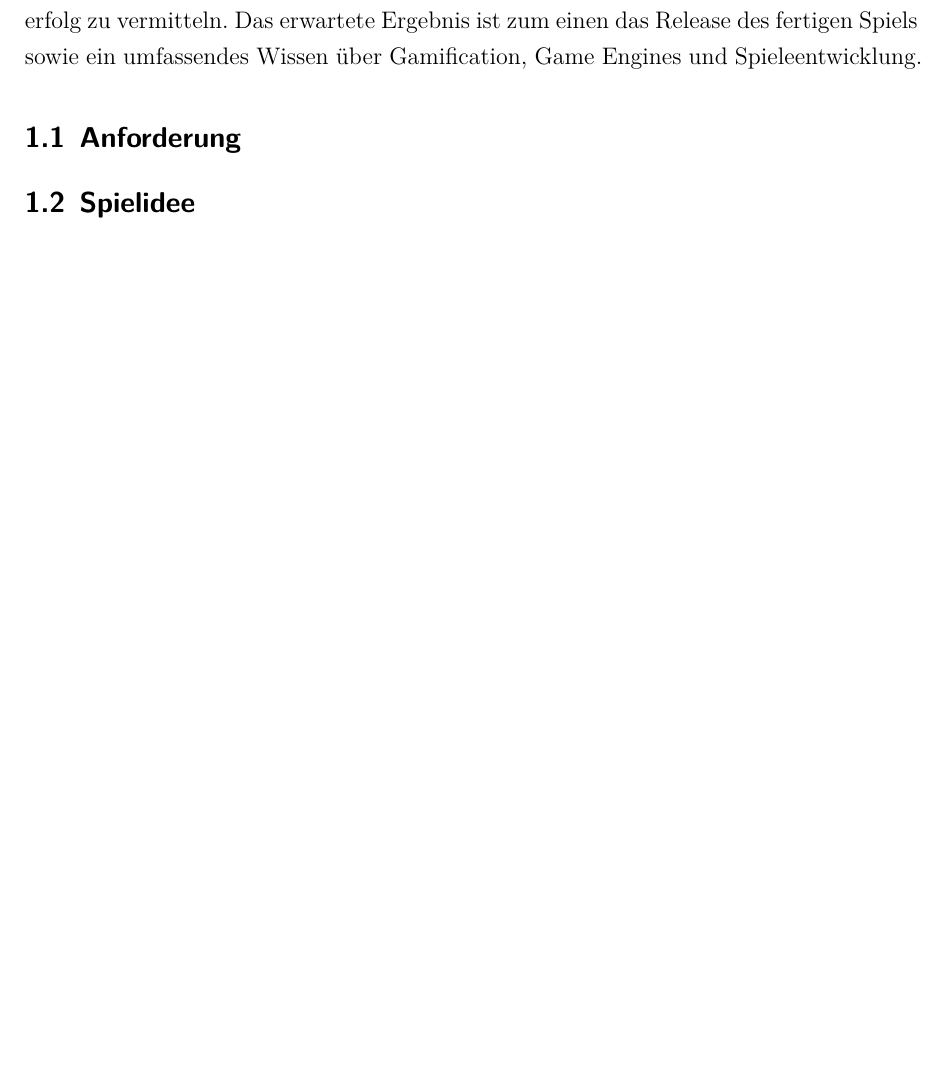
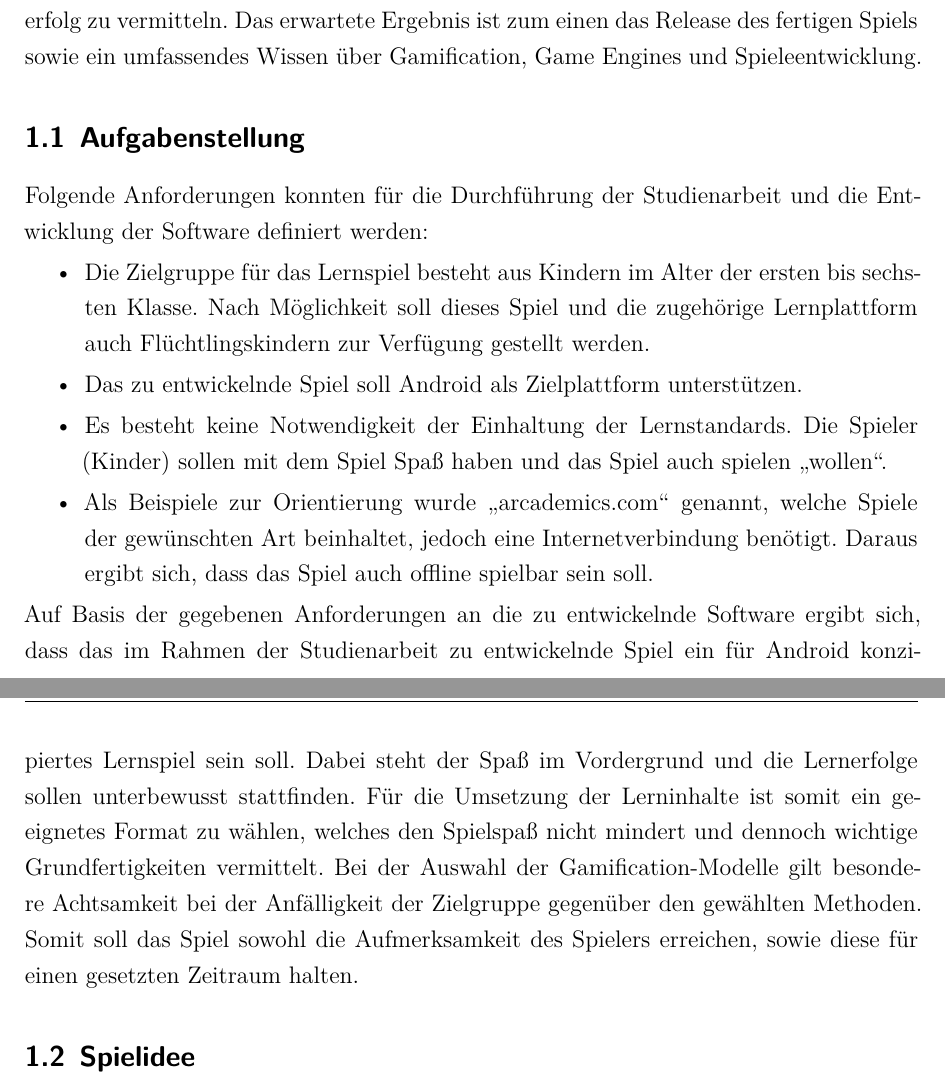
Before and after one commit to dhbwse/the-project, a LaTeX document (dokumentation/dokumentation.tex, which reads dokumentation/einleitung.tex): part of page 5 of 7 before the commit and two parts of pages 5 and 6 of 8 after it, the two joined at a grey line, cut so that both start at the same text, the shorter picture padded with empty space. Compiled offline with XeLaTeX; an older LaTeX class or package is replaced by its successor.

Commit message:
aufgabenstellung erledigt

```diff
--- a/dokumentation/einleitung.tex
+++ b/dokumentation/einleitung.tex
@@ -10,6 +10,15 @@ Allerdings trifft diese Aussage nicht die Realität. Häufig stehen auch Aspekte
 im Fokus der Entwickler. Generell besteht oftmals das Interesse, die angesprochenen Aspekte mit dem Spielspaß zu kombinieren. Dies gilt besonders bei Spielen, die eher jüngere Altersgruppen als Ziel haben. Durch das spielerische Lernen können die Spieler Fähigkeiten schulen oder etwas fürs Leben lernen, während sie Spaß am Spiel haben. Der Spieler merkt unter Umständen nicht einmal, dass gerade Wissen vermittelt wird.
 
 Das Ziel dieser Studienarbeit ist somit die Entwicklung eines Android basierten Lernspiels. Die Problemstellung liegt dabei darin, sowohl den Spielspaß, als auch den Lernerfolg zu vermitteln. Das erwartete Ergebnis ist zum einen das Release des fertigen Spiels sowie ein umfassendes Wissen über Gamification, Game Engines und Spieleentwicklung.
-\subsection{Anforderung}
+\subsection{Aufgabenstellung}
+Folgende Anforderungen konnten für die Durchführung der Studienarbeit und die Entwicklung der Software definiert werden:
+\begin{itemize}
+	\item Die Zielgruppe für das Lernspiel besteht aus Kindern im Alter der ersten bis sechsten Klasse. Nach Möglichkeit soll dieses Spiel und die zugehörige Lernplattform auch Flüchtlingskindern zur Verfügung gestellt werden.
+	\item Das zu entwickelnde Spiel soll Android als Zielplattform unterstützen.
+	\item Es besteht keine Notwendigkeit der Einhaltung der Lernstandards. Die Spieler (Kinder) sollen mit dem Spiel Spaß haben und das Spiel auch spielen \enquote{wollen}.
+	\item Als Beispiele zur Orientierung wurde \enquote{arcademics.com} genannt, welche Spiele der gewünschten Art beinhaltet, jedoch eine Internetverbindung benötigt. Daraus ergibt sich, dass das Spiel auch offline spielbar sein soll.
+\end{itemize}
+Auf Basis der gegebenen Anforderungen an die zu entwickelnde Software ergibt sich, dass das im Rahmen der Studienarbeit zu entwickelnde Spiel ein für Android konzipiertes Lernspiel sein soll. Dabei steht der Spaß im Vordergrund und die Lernerfolge sollen unterbewusst stattfinden. Für die Umsetzung der Lerninhalte ist somit ein geeignetes Format zu wählen, welches den Spielspaß nicht mindert und dennoch wichtige Grundfertigkeiten vermittelt.
+Bei der Auswahl der Gamification-Modelle gilt besondere Achtsamkeit bei der Anfälligkeit der Zielgruppe gegenüber den gewählten Methoden. Somit soll das Spiel sowohl die Aufmerksamkeit des Spielers erreichen, sowie diese für einen gesetzten Zeitraum halten.
 \subsection{Spielidee}
 \subsection{Abgrenzung}
```
Also changed, not shown: Projektmanagement/aufgabenstellung.tex (+9 -0 lines).
